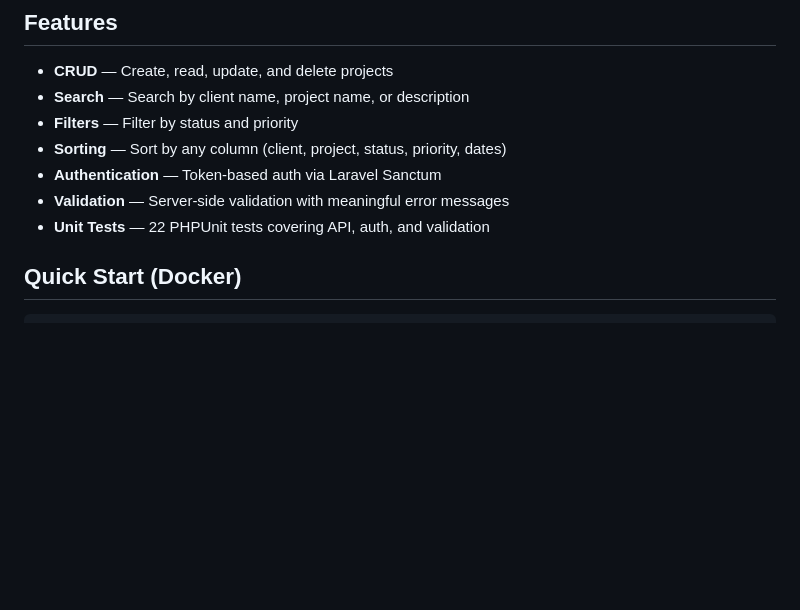
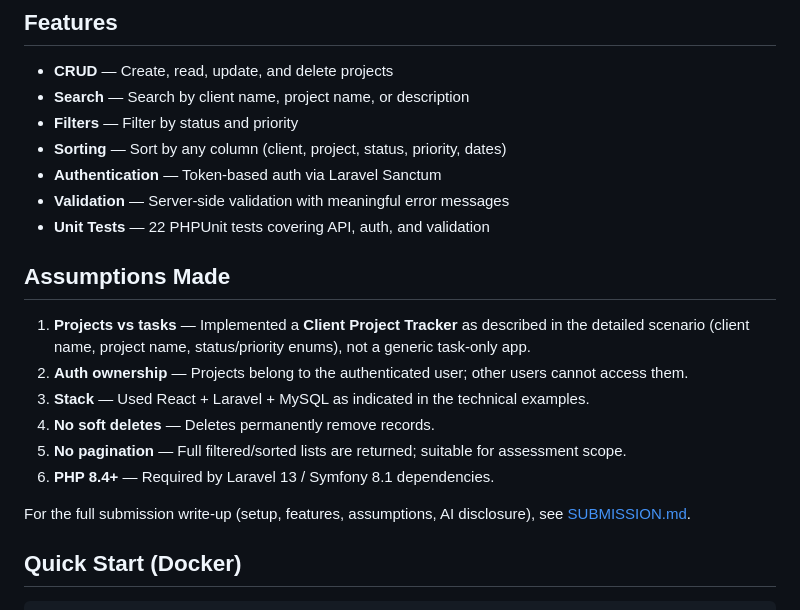
Before and after one commit to Ryal02/Client-Project-Tracker, a Markdown page: README.md, the part around the change. Drawn GitHub-style; blank space fills up the shorter version.

Commit message:
Add Assumptions Made

```diff
--- a/README.md
+++ b/README.md
@@ -42,6 +42,17 @@ Client-Project-Tracker/
 - **Authentication** — Token-based auth via Laravel Sanctum
 - **Validation** — Server-side validation with meaningful error messages
 - **Unit Tests** — 22 PHPUnit tests covering API, auth, and validation
+
+## Assumptions Made
+
+1. **Projects vs tasks** — Implemented a **Client Project Tracker** as described in the detailed scenario (client name, project name, status/priority enums), not a generic task-only app.
+2. **Auth ownership** — Projects belong to the authenticated user; other users cannot access them.
+3. **Stack** — Used React + Laravel + MySQL as indicated in the technical examples.
+4. **No soft deletes** — Deletes permanently remove records.
+5. **No pagination** — Full filtered/sorted lists are returned; suitable for assessment scope.
+6. **PHP 8.4+** — Required by Laravel 13 / Symfony 8.1 dependencies.
+
+For the full submission write-up (setup, features, assumptions, AI disclosure), see [SUBMISSION.md](./SUBMISSION.md).
 
 ## Quick Start (Docker)
 
```
Also changed, not shown: SUBMISSION.md (added, +135 -0 lines).
